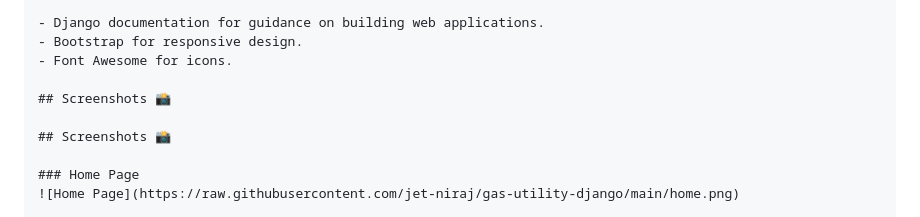
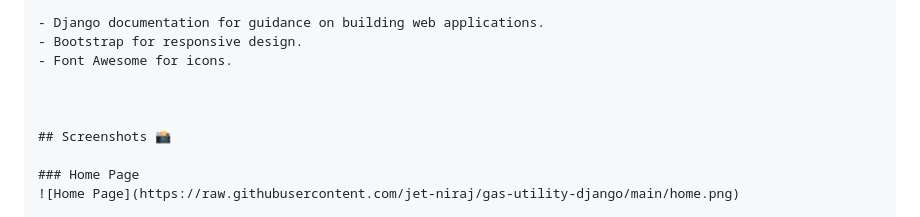
Before and after one commit to jet-niraj/gas-utility-django, a Markdown page: README.md, the part around the change. Drawn GitHub-style.

Commit message:
Minor README formatting adjustment in Screenshots section

```diff
--- a/README.md
+++ b/README.md
@@ -98,7 +98,7 @@ Contributions are welcome! If you have suggestions for improvements or new featu
 - Bootstrap for responsive design.
 - Font Awesome for icons.
 
-## Screenshots 📸
+
 
 ## Screenshots 📸
 
```
